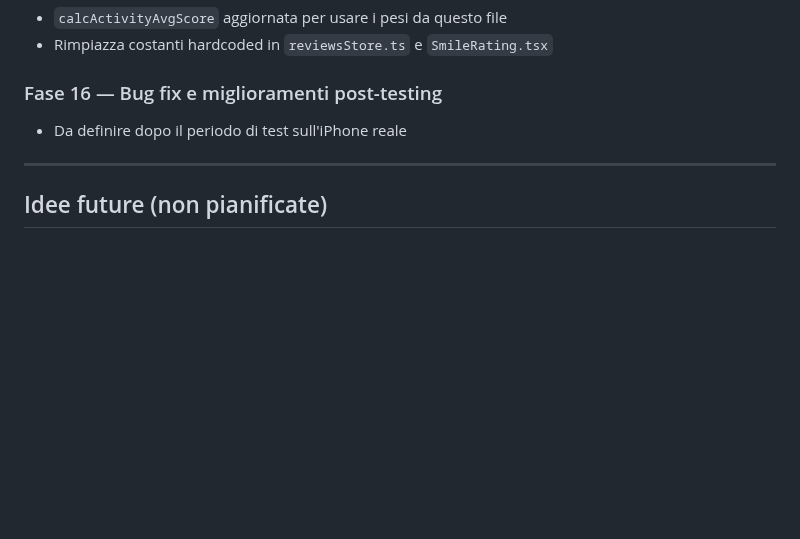
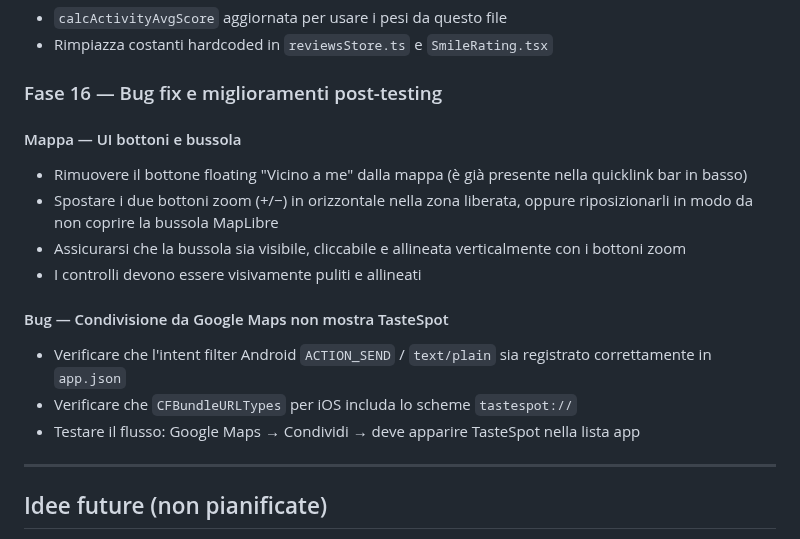
Before and after one commit to cronycles/tastespot, a Markdown page: .github/instructions/plan.instructions.md, the part around the change. Rendered like a GitHub page; blank space fills up the shorter version.

Commit message:
plan: add Fase 16 items from post-testing feedback

```diff
--- a/.github/instructions/plan.instructions.md
+++ b/.github/instructions/plan.instructions.md
@@ -93,7 +93,16 @@ applyTo: "**"
 
 ### Fase 16 — Bug fix e miglioramenti post-testing
 
-- Da definire dopo il periodo di test sull'iPhone reale
+#### Mappa — UI bottoni e bussola
+- Rimuovere il bottone floating "Vicino a me" dalla mappa (è già presente nella quicklink bar in basso)
+- Spostare i due bottoni zoom (+/−) in orizzontale nella zona liberata, oppure riposizionarli in modo da non coprire la bussola MapLibre
+- Assicurarsi che la bussola sia visibile, cliccabile e allineata verticalmente con i bottoni zoom
+- I controlli devono essere visivamente puliti e allineati
+
+#### Bug — Condivisione da Google Maps non mostra TasteSpot
+- Verificare che l'intent filter Android `ACTION_SEND` / `text/plain` sia registrato correttamente in `app.json`
+- Verificare che `CFBundleURLTypes` per iOS includa lo scheme `tastespot://`
+- Testare il flusso: Google Maps → Condividi → deve apparire TasteSpot nella lista app
 
 ---
 
```
